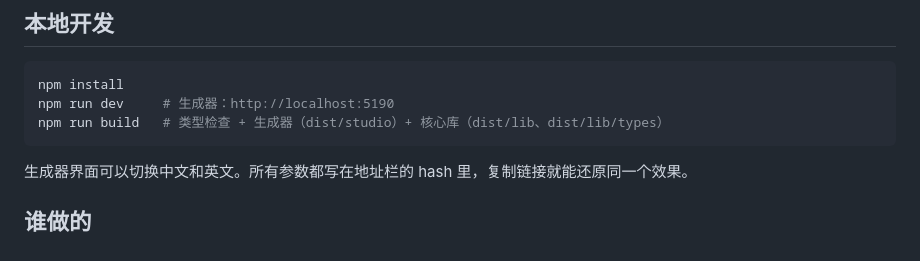
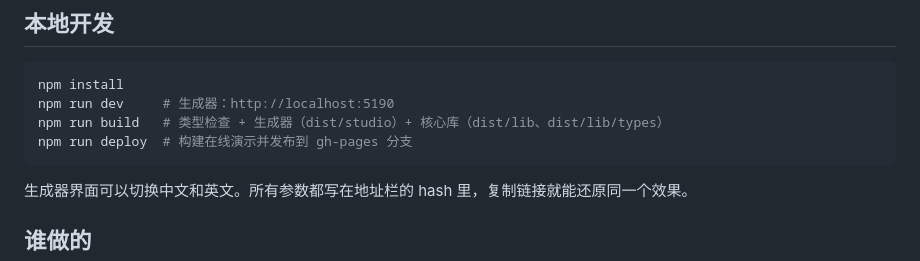
Before and after one commit to nwnuyhs/polanaluz, a Markdown page: README.zh-CN.md, the part around the change. GitHub-like rendering.

````diff
--- a/README.zh-CN.md
+++ b/README.zh-CN.md
@@ -171,6 +171,7 @@ light.destroy();
 npm install
 npm run dev     # 生成器：http://localhost:5190
 npm run build   # 类型检查 + 生成器（dist/studio）+ 核心库（dist/lib、dist/lib/types）
+npm run deploy  # 构建在线演示并发布到 gh-pages 分支
 ```
 
 生成器界面可以切换中文和英文。所有参数都写在地址栏的 hash 里，复制链接就能还原同一个效果。
````
Also changed, not shown: README.md (+1 -0 lines).
